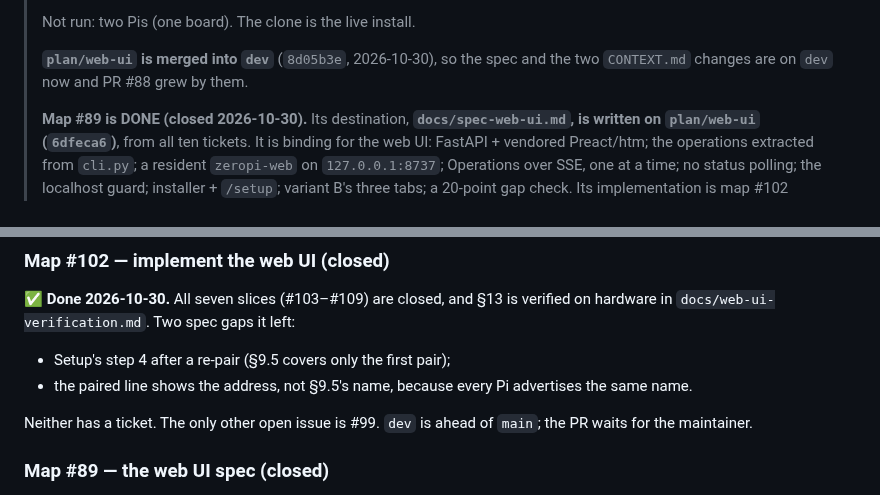
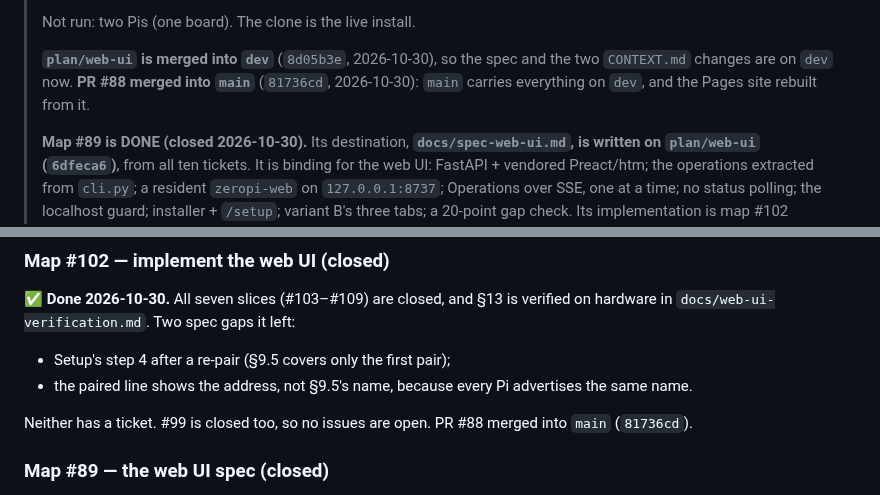
Before and after one commit to peterderkoala/zeropi.display, a Markdown page: handoff/handoff.md, 2 parts joined by grey strips. GitHub-like rendering.

Commit message:
Record PR #88's merge in the handoff
Co-Authored-By: Claude Opus 5.5 <noreply@anthropic.com>

```diff
--- a/handoff/handoff.md
+++ b/handoff/handoff.md
@@ -94,7 +94,9 @@
 > Not run: two Pis (one board). The clone is the live install.
 >
 > **`plan/web-ui` is merged into `dev`** (`8d05b3e`, 2026-10-30), so the spec
-> and the two `CONTEXT.md` changes are on `dev` now and PR #88 grew by them.
+> and the two `CONTEXT.md` changes are on `dev` now. **PR #88 merged into `main`**
+> (`81736cd`, 2026-10-30): `main` carries everything on `dev`, and the Pages
+> site rebuilt from it.
 >
 > **Map #89 is DONE (closed 2026-10-30).** Its destination,
 > **`docs/spec-web-ui.md`, is written on `plan/web-ui` (`6dfeca6`)**, from all
@@ -393,8 +395,8 @@ verified on hardware in `docs/web-ui-verification.md`. Two spec gaps it left:
 - the paired line shows the address, not §9.5's name, because every Pi
   advertises the same name.
 
-Neither has a ticket. The only other open issue is #99. `dev` is ahead of
-`main`; the PR waits for the maintainer.
+Neither has a ticket. #99 is closed too, so no issues are open. PR #88
+merged into `main` (`81736cd`).
 
 ### Map #89 — the web UI spec (closed)
 
```
